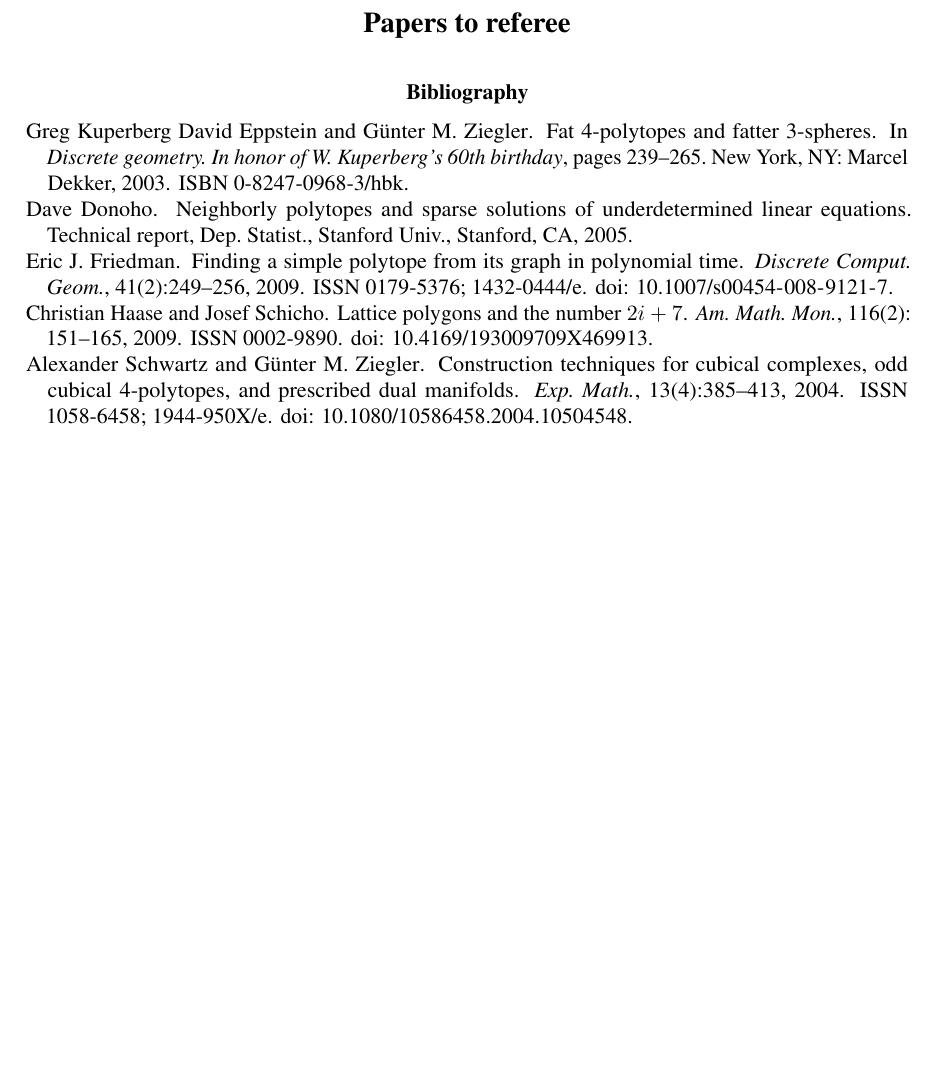
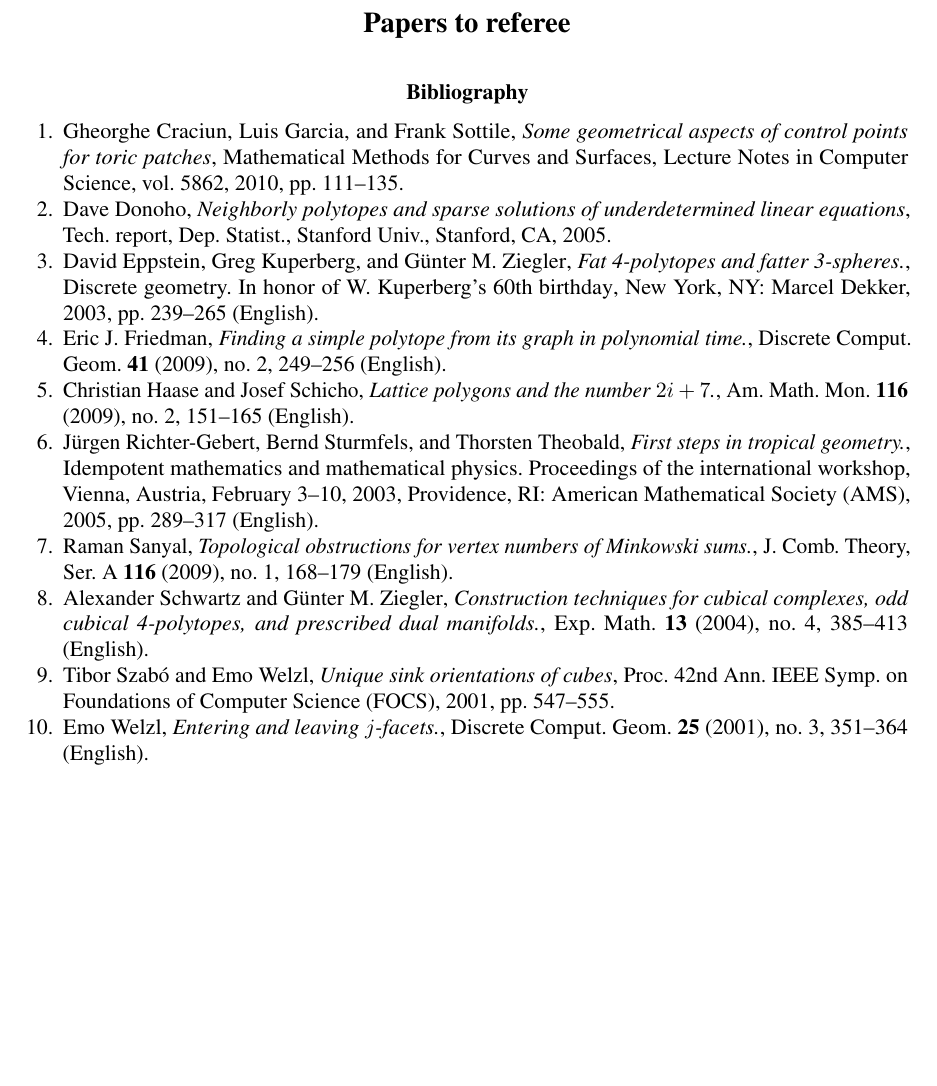
Before and after one commit to julian-upc/discrete-geometry, a LaTeX thesis (2013/dag-upc.tex, which reads 2013/papers-to-referee.bib): part of page 13 of 13, cut so that both start at the same text. Compiled offline with pdfLaTeX.

Commit message:
even more papers to referee

```diff
--- a/2013/papers-to-referee.bib
+++ b/2013/papers-to-referee.bib
@@ -16,7 +16,7 @@
 }
 
 @InCollection{eppstein-ziegler-fat-4-polytopes,
-    Author = {David {Eppstein}, Greg {Kuperberg} and G\"unter M. {Ziegler}},
+    Author = {David {Eppstein} and Greg {Kuperberg} and G\"unter M. {Ziegler}},
     Title = {{Fat 4-polytopes and fatter 3-spheres.}},
     BookTitle = {{Discrete geometry. In honor of W. Kuperberg's 60th birthday}},
     ISBN = {0-8247-0968-3/hbk},
@@ -53,6 +53,19 @@
   year = 	 2005,
   address = 	 {Stanford, CA}}
 
+@InCollection{gebert-sturmfels-theobald,
+    Author = {J\"urgen {Richter-Gebert} and Bernd {Sturmfels} and Thorsten {Theobald}},
+    Title = {{First steps in tropical geometry.}},
+    BookTitle = {{Idempotent mathematics and mathematical physics. Proceedings of the international workshop, Vienna, Austria, February 3--10, 2003}},
+    ISBN = {0-8218-3538-6/pbk},
+    Pages = {289--317},
+    Year = {2005},
+    Publisher = {Providence, RI: American Mathematical Society (AMS)},
+    Language = {English},
+    MSC2010 = {14P99 52B70 16Y60 12J10 14M25},
+    Zbl = {1093.14080}
+}
+
 @Article{schwartz-ziegler,
     Author = {Alexander {Schwartz} and G\"unter M. {Ziegler}},
     Title = {{Construction techniques for cubical complexes, odd cubical 4-polytopes, and prescribed dual manifolds.}},
@@ -69,3 +82,5 @@
     MSC2010 = {52B12 52B11 52B05 57Q05},
     Zbl = {1110.52015}
 }
+
+@Article{welzl,
@@ -71,0 +92,6 @@
+    Volume = {25},
+    Number = {3},
+    Pages = {351--364},
+    Year = {2001},
+    Publisher = {Springer-Verlag, New York, NY},
+    Language = {English},
@@ -71,0 +104,24 @@
+  author = 	 {Tibor Szab\'o and Emo Welzl},
+  title = 	 {Unique Sink Orientations of Cubes},
+  booktitle = {Proc. 42nd Ann. IEEE Symp. on Foundations of Computer Science (FOCS)},
+  pages = 	 {547--555},
+  year = 	 2001}
+
+
+@InProceedings{sottile,
+  author = 	 {Gheorghe Craciun and Luis Garcia and Frank Sottile},
+  title = 	 {Some geometrical aspects of control points for toric patches},
+  booktitle = {Mathematical Methods for Curves and Surfaces},
+  pages = 	 {111--135},
+  year = 	 2010,
+  volume = 	 5862,
+  series = 	 {Lecture Notes in Computer Science}}
+
+@Article{sanyal,
+    Author = {Raman {Sanyal}},
+    Title = {{Topological obstructions for vertex numbers of Minkowski sums.}},
+    FJournal = {{Journal of Combinatorial Theory. Series A}},
+    Journal = {{J. Comb. Theory, Ser. A}},
+    ISSN = {0097-3165},
+    Volume = {116},
+    Number = {1},
```
Also changed, not shown: 2013/papers-to-referee.tex (+8 -4 lines), 2013/dag-upc.pdf, 2013/referee-lit/gebert-sturmfels-theobald.pdf (added), 2013/referee-lit/sanyal.pdf (added), 2013/referee-lit/sottile.pdf (added), 2013/referee-lit/szabo-welzl.pdf (added), 2013/referee-lit/welzl.pdf (added), 2013/papers-to-referee.bib (19 more changed lines).
